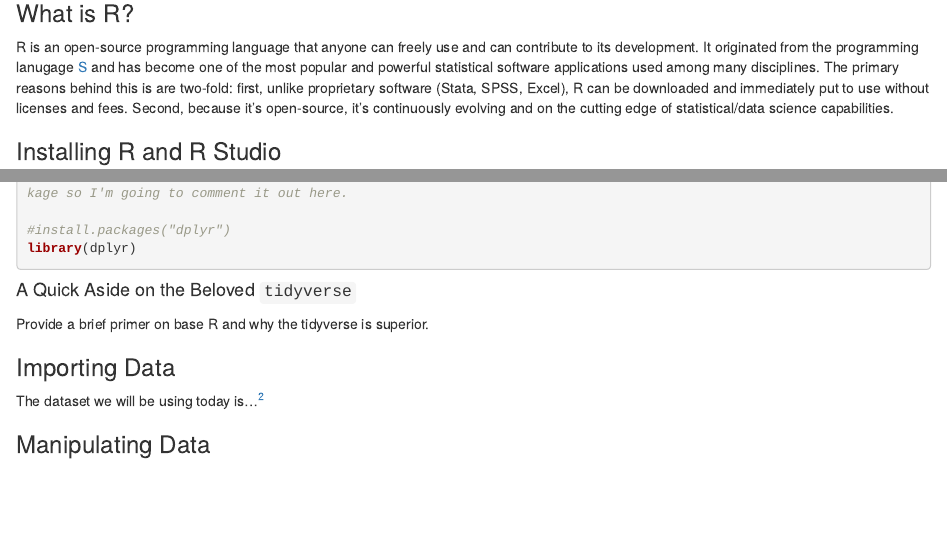
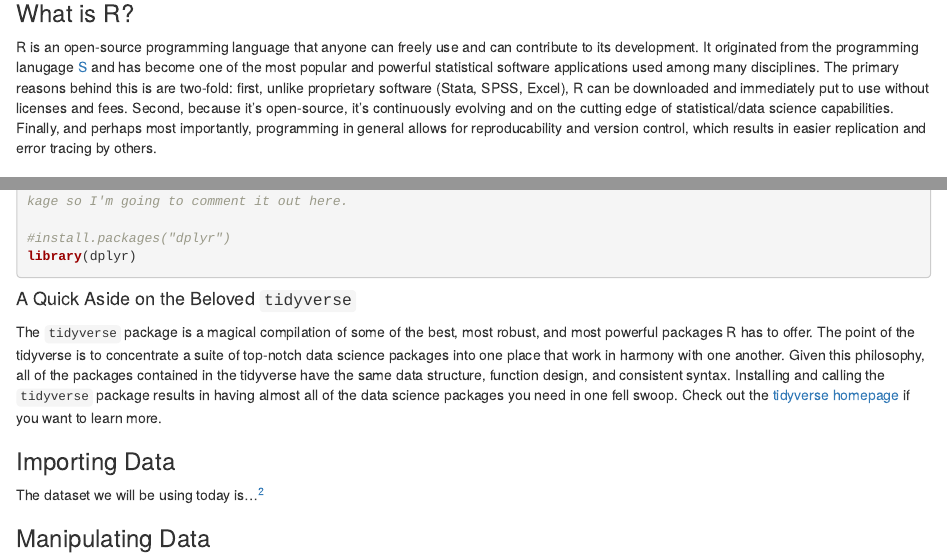
Before and after one commit to steflangehennig/DS-Trainings, an R Markdown document (intro to R/intro_r.Rmd): the page in a window 1100 px wide, from 320 px down, and a second part further down, joined at a grey line. The pictures show the output file intro to R/intro_r.html that the author committed with the source, opened offline.

Commit message:
update on reproducability

```diff
--- a/intro to R/intro_r.Rmd
+++ b/intro to R/intro_r.Rmd
@@ -17,7 +17,7 @@ The tutorial will focus on the primary components of exploratory data analysis (
 
 ### What is R?
 
-R is an open-source programming language that anyone can freely use and can contribute to its development. It originated from the programming lanugage [S](https://bookdown.org/rdpeng/rprogdatascience/history-and-overview-of-r.html) and has become one of the most popular and powerful statistical software applications used among many disciplines. The primary reasons behind this is are two-fold: first, unlike proprietary software (Stata, SPSS, Excel), R can be downloaded and immediately put to use without licenses and fees. Second, because it's open-source, it's continuously evolving and on the cutting edge of statistical/data science capabilities.
+R is an open-source programming language that anyone can freely use and can contribute to its development. It originated from the programming lanugage [S](https://bookdown.org/rdpeng/rprogdatascience/history-and-overview-of-r.html) and has become one of the most popular and powerful statistical software applications used among many disciplines. The primary reasons behind this is are two-fold: first, unlike proprietary software (Stata, SPSS, Excel), R can be downloaded and immediately put to use without licenses and fees. Second, because it's open-source, it's continuously evolving and on the cutting edge of statistical/data science capabilities. Finally, and perhaps most importantly, programming in general allows for reproducability and version control, which results in easier replication and error tracing.
 
 
 ### Installing R and R Studio
@@ -43,7 +43,7 @@ library(dplyr)
 
 #### A Quick Aside on the Beloved `tidyverse`
 
-Provide a brief primer on base R and why the tidyverse is superior.
+The `tidyverse` package is a magical compilation of some of the best, most robust, and most powerful packages R has to offer. The point of the tidyverse is to concentrate a suite of top-notch data science packages into one place that work in harmony with one another. Given this philosophy, all of the packages contained in the tidyverse have the same data structure, function design, and consistent syntax. Installing and calling the `tidyverse` package results in having almost all of the data science packages you need in one fell swoop. Check out the [tidyverse homepage](https://www.tidyverse.org/) if you want to learn more.
 
 ### Importing Data
 
```
Also changed, not shown: intro to R/intro_r.html.
